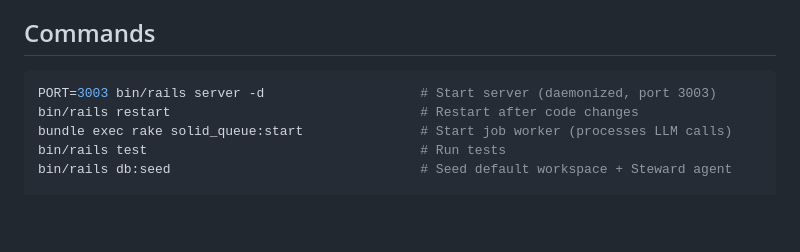
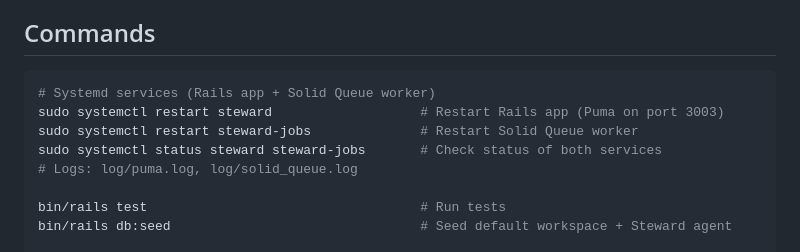
Before and after one commit to jhubert/steward, a Markdown page: CLAUDE.md, the part around the change. GitHub-like rendering; blank space fills up the shorter version.

Commit message:
docs: Update CLAUDE.md with systemd service commands
Co-Authored-By: Claude Opus 4.6 <noreply@anthropic.com>

````diff
--- a/CLAUDE.md
+++ b/CLAUDE.md
@@ -5,9 +5,12 @@ A multi-agent AI platform hosted on a Linux server. Think of Steward as a hiring
 ## Commands
 
 ```bash
-PORT=3003 bin/rails server -d                    # Start server (daemonized, port 3003)
-bin/rails restart                                # Restart after code changes
-bundle exec rake solid_queue:start               # Start job worker (processes LLM calls)
+# Systemd services (Rails app + Solid Queue worker)
+sudo systemctl restart steward                   # Restart Rails app (Puma on port 3003)
+sudo systemctl restart steward-jobs              # Restart Solid Queue worker
+sudo systemctl status steward steward-jobs       # Check status of both services
+# Logs: log/puma.log, log/solid_queue.log
+
 bin/rails test                                   # Run tests
 bin/rails db:seed                                # Seed default workspace + Steward agent
 
````
